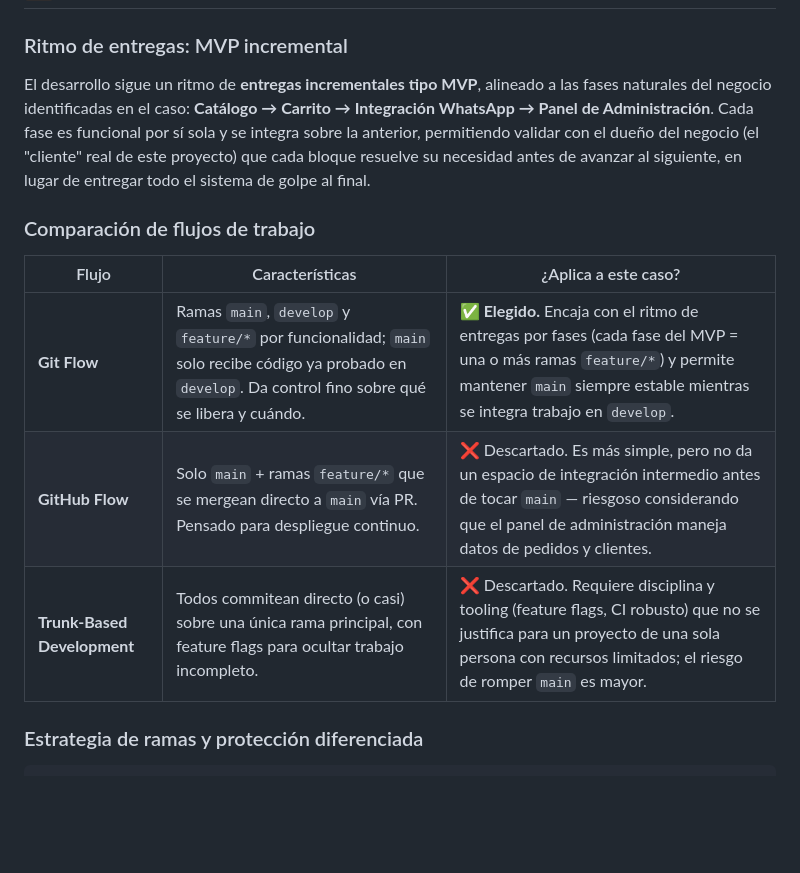
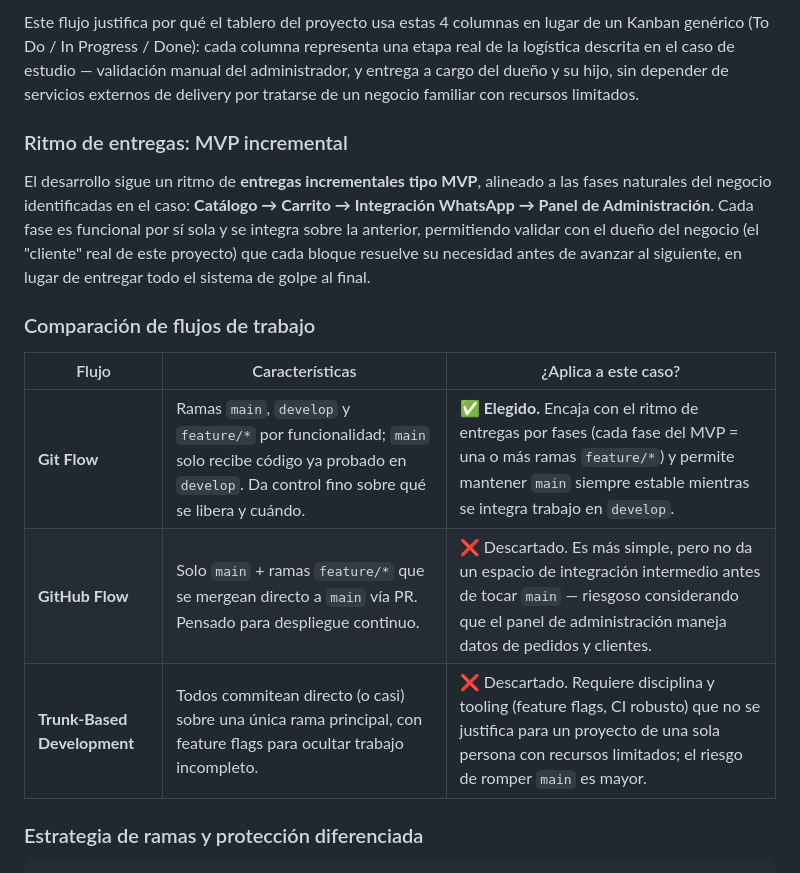
Before and after one commit to AntonioBM28/Lenos-Rellenos-WebApp, a Markdown page: README.md, the part around one of its changes. GitHub-like rendering; blank space fills up the shorter version.

```diff
--- a/README.md
+++ b/README.md
@@ -42,3 +59,9 @@ Se seleccionó **GitHub** como plataforma de alojamiento del repositorio, consid
+Este flujo justifica por qué el tablero del proyecto usa estas 4
+columnas en lugar de un Kanban genérico (To Do / In Progress / Done):
+cada columna representa una etapa real de la logística descrita en el
+caso de estudio — validación manual del administrador, y entrega a
+cargo del dueño y su hijo, sin depender de servicios externos de
+delivery por tratarse de un negocio familiar con recursos limitados.
 
 ### Ritmo de entregas: MVP incremental
 
@@ -46,11 +69,11 @@ El desarrollo sigue un ritmo de **entregas incrementales tipo MVP**, alineado a
 
 ### Comparación de flujos de trabajo
 
-| Flujo | Características | ¿Aplica a este caso? |
-|---|---|---|
-| **Git Flow** | Ramas `main`, `develop` y `feature/*` por funcionalidad; `main` solo recibe código ya probado en `develop`. Da control fino sobre qué se libera y cuándo. | ✅ **Elegido.** Encaja con el ritmo de entregas por fases (cada fase del MVP = una o más ramas `feature/*`) y permite mantener `main` siempre estable mientras se integra trabajo en `develop`. |
-| **GitHub Flow** | Solo `main` + ramas `feature/*` que se mergean directo a `main` vía PR. Pensado para despliegue continuo. | ❌ Descartado. Es más simple, pero no da un espacio de integración intermedio antes de tocar `main` — riesgoso considerando que el panel de administración maneja datos de pedidos y clientes. |
-| **Trunk-Based Development** | Todos commitean directo (o casi) sobre una única rama principal, con feature flags para ocultar trabajo incompleto. | ❌ Descartado. Requiere disciplina y tooling (feature flags, CI robusto) que no se justifica para un proyecto de una sola persona con recursos limitados; el riesgo de romper `main` es mayor. |
+| Flujo                       | Características                                                                                                                                           | ¿Aplica a este caso?                                                                                                                                                                            |
+| --------------------------- | --------------------------------------------------------------------------------------------------------------------------------------------------------- | ----------------------------------------------------------------------------------------------------------------------------------------------------------------------------------------------- |
+| **Git Flow**                | Ramas `main`, `develop` y `feature/*` por funcionalidad; `main` solo recibe código ya probado en `develop`. Da control fino sobre qué se libera y cuándo. | ✅ **Elegido.** Encaja con el ritmo de entregas por fases (cada fase del MVP = una o más ramas `feature/*`) y permite mantener `main` siempre estable mientras se integra trabajo en `develop`. |
+| **GitHub Flow**             | Solo `main` + ramas `feature/*` que se mergean directo a `main` vía PR. Pensado para despliegue continuo.                                                 | ❌ Descartado. Es más simple, pero no da un espacio de integración intermedio antes de tocar `main` — riesgoso considerando que el panel de administración maneja datos de pedidos y clientes.  |
+| **Trunk-Based Development** | Todos commitean directo (o casi) sobre una única rama principal, con feature flags para ocultar trabajo incompleto.                                       | ❌ Descartado. Requiere disciplina y tooling (feature flags, CI robusto) que no se justifica para un proyecto de una sola persona con recursos limitados; el riesgo de romper `main` es mayor.  |
 
 ### Estrategia de ramas y protección diferenciada
 
```
Also changed, not shown: other parts of README.md (+32 -15 lines).
